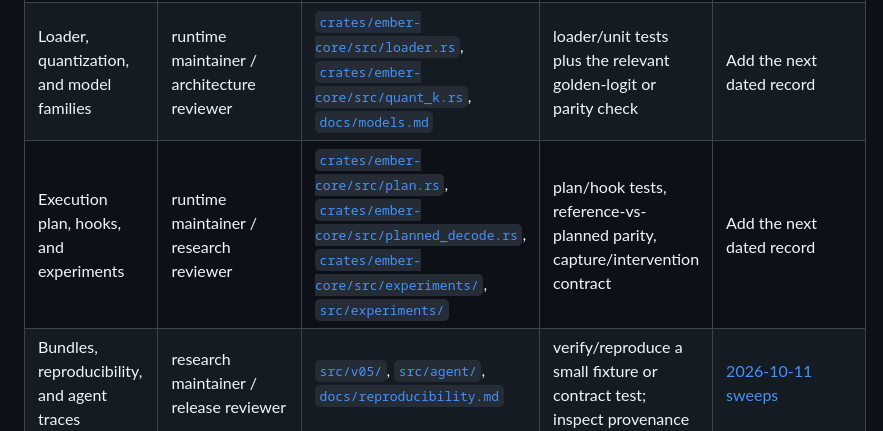
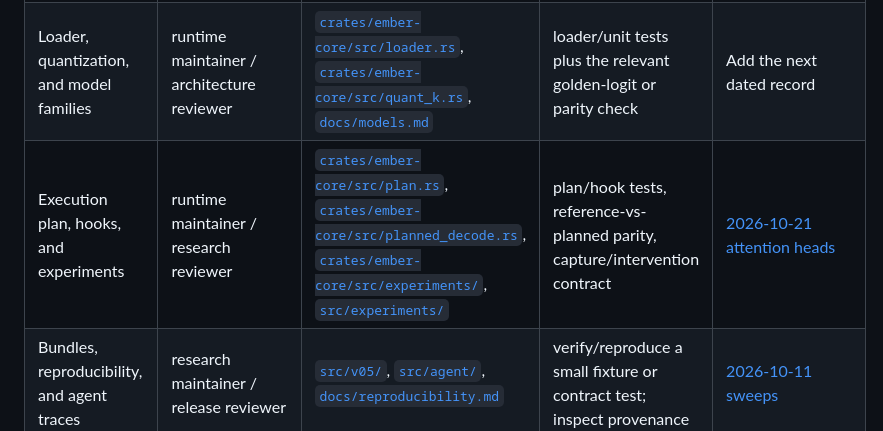
Before and after one commit to voidwest/ember, a Markdown page: docs/audits/README.md, the part around the change. Drawn GitHub-style.

```diff
--- a/docs/audits/README.md
+++ b/docs/audits/README.md
@@ -22,7 +22,7 @@ backup, fixing that is an audit finding.
 | --- | --- | --- | --- | --- |
 | K-quant matmul | runtime maintainer / SIMD reviewer | [`crates/ember-core/src/k_quant_matmul.rs`](../../crates/ember-core/src/k_quant_matmul.rs), [`crates/ember-core/src/k_matmul.rs`](../../crates/ember-core/src/k_matmul.rs) | [`k_quant_matmul` tests](../../crates/ember-core/src/k_quant_matmul.rs), pinned known-answer gate | Add the next dated record; see [`CONTRIBUTING.md`](../../CONTRIBUTING.md) |
 | Loader, quantization, and model families | runtime maintainer / architecture reviewer | [`crates/ember-core/src/loader.rs`](../../crates/ember-core/src/loader.rs), [`crates/ember-core/src/quant_k.rs`](../../crates/ember-core/src/quant_k.rs), [`docs/models.md`](../models.md) | loader/unit tests plus the relevant golden-logit or parity check | Add the next dated record |
-| Execution plan, hooks, and experiments | runtime maintainer / research reviewer | [`crates/ember-core/src/plan.rs`](../../crates/ember-core/src/plan.rs), [`crates/ember-core/src/planned_decode.rs`](../../crates/ember-core/src/planned_decode.rs), [`crates/ember-core/src/experiments/`](../../crates/ember-core/src/experiments/), [`src/experiments/`](../../src/experiments/) | plan/hook tests, reference-vs-planned parity, capture/intervention contract | Add the next dated record |
+| Execution plan, hooks, and experiments | runtime maintainer / research reviewer | [`crates/ember-core/src/plan.rs`](../../crates/ember-core/src/plan.rs), [`crates/ember-core/src/planned_decode.rs`](../../crates/ember-core/src/planned_decode.rs), [`crates/ember-core/src/experiments/`](../../crates/ember-core/src/experiments/), [`src/experiments/`](../../src/experiments/) | plan/hook tests, reference-vs-planned parity, capture/intervention contract | [2026-10-21 attention heads](2026-10-21-attention-heads.md) |
 | Bundles, reproducibility, and agent traces | research maintainer / release reviewer | [`src/v05/`](../../src/v05/), [`src/agent/`](../../src/agent/), [`docs/reproducibility.md`](../reproducibility.md) | verify/reproduce a small fixture or contract test; inspect provenance | [2026-10-11 sweeps](2026-10-11-sweeps.md) |
 | GUI, multimodal, audio, and TTS | product/runtime maintainer / headless reviewer | [`src/gui.rs`](../../src/gui.rs), [`src/multimodal/`](../../src/multimodal/), [`src/tts/`](../../src/tts/) | default-feature and `--no-default-features` builds; applicable focused tests | Add the next dated record |
 | Python research and probe pipeline | research maintainer / statistics reviewer | [`probes/`](../../probes/), [`tests/`](../../tests/), [`docs/research.md`](../research.md) | compile/smoke plus the relevant pytest and artifact checks | Add the next dated record |
```
Also changed, not shown: docs/audits/2026-10-21-attention-heads.md (added, +119 -0 lines).
